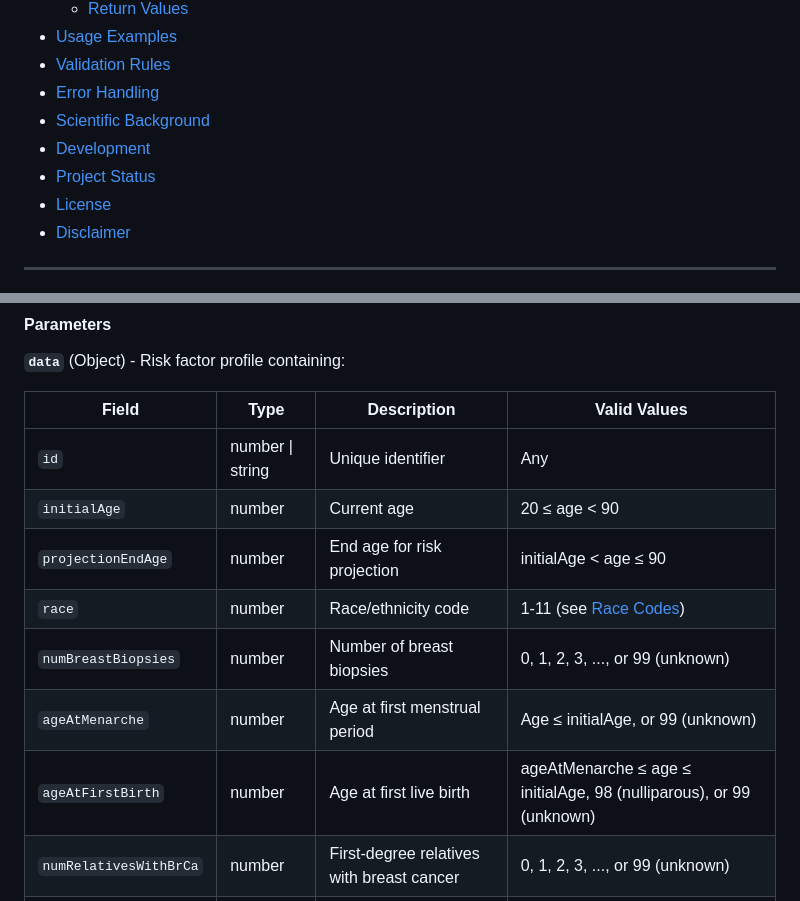
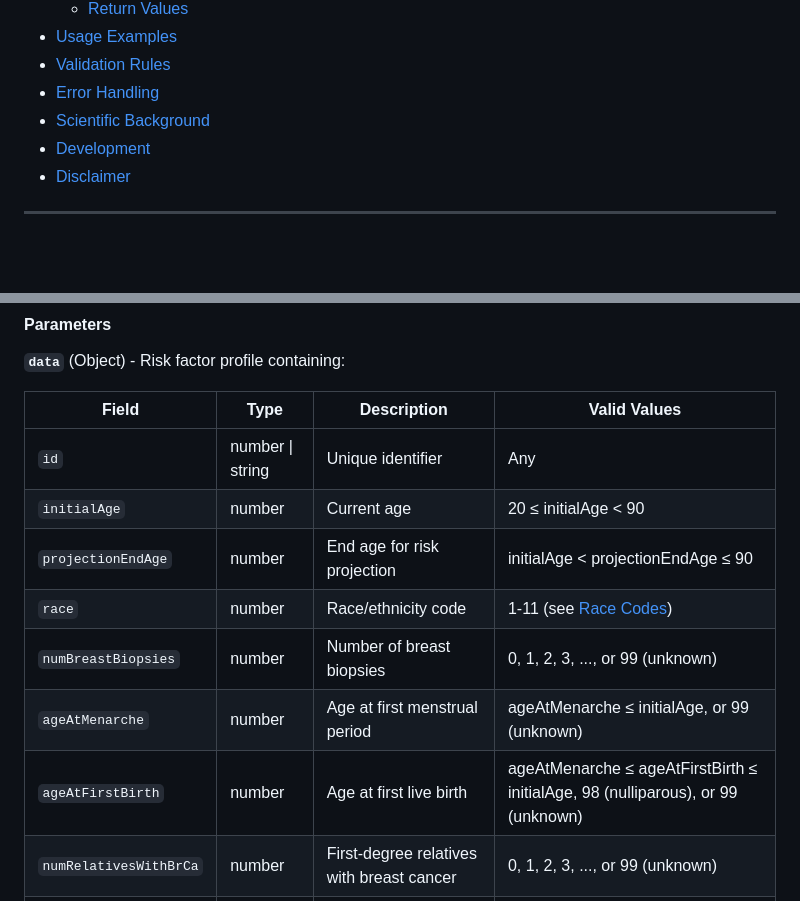
Before and after one commit to epiverse/bcra-js, a Markdown page: packages/bcra/README.md, 2 parts joined by grey strips. Rendered like a GitHub page; blank space fills up the shorter version.

```diff
--- a/packages/bcra/README.md
+++ b/packages/bcra/README.md
@@ -24,8 +24,6 @@
 - [Error Handling](#error-handling)
 - [Scientific Background](#scientific-background)
 - [Development](#development)
-- [Project Status](#project-status)
-- [License](#license)
 - [Disclaimer](#disclaimer)
 
 ---
@@ -177,12 +175,12 @@ Calculates breast cancer risk for a single individual.
 | Field | Type | Description | Valid Values |
 |-------|------|-------------|--------------|
 | `id` | number \| string | Unique identifier | Any |
-| `initialAge` | number | Current age | 20 ≤ age < 90 |
-| `projectionEndAge` | number | End age for risk projection | initialAge < age ≤ 90 |
+| `initialAge` | number | Current age | 20 ≤ initialAge < 90 |
+| `projectionEndAge` | number | End age for risk projection | initialAge < projectionEndAge ≤ 90 |
 | `race` | number | Race/ethnicity code | 1-11 (see [Race Codes](#race-codes)) |
 | `numBreastBiopsies` | number | Number of breast biopsies | 0, 1, 2, 3, ..., or 99 (unknown) |
-| `ageAtMenarche` | number | Age at first menstrual period | Age ≤ initialAge, or 99 (unknown) |
-| `ageAtFirstBirth` | number | Age at first live birth | ageAtMenarche ≤ age ≤ initialAge, 98 (nulliparous), or 99 (unknown) |
+| `ageAtMenarche` | number | Age at first menstrual period | ageAtMenarche ≤ initialAge, or 99 (unknown) |
+| `ageAtFirstBirth` | number | Age at first live birth | ageAtMenarche ≤ ageAtFirstBirth ≤ initialAge, 98 (nulliparous), or 99 (unknown) |
 | `numRelativesWithBrCa` | number | First-degree relatives with breast cancer | 0, 1, 2, 3, ..., or 99 (unknown) |
 | `atypicalHyperplasia` | number | Atypical hyperplasia status | 0 (no), 1 (yes), 99 (unknown/N/A) |
 
```
Also changed, not shown: other parts of packages/bcra/README.md (+2 -0 lines).
